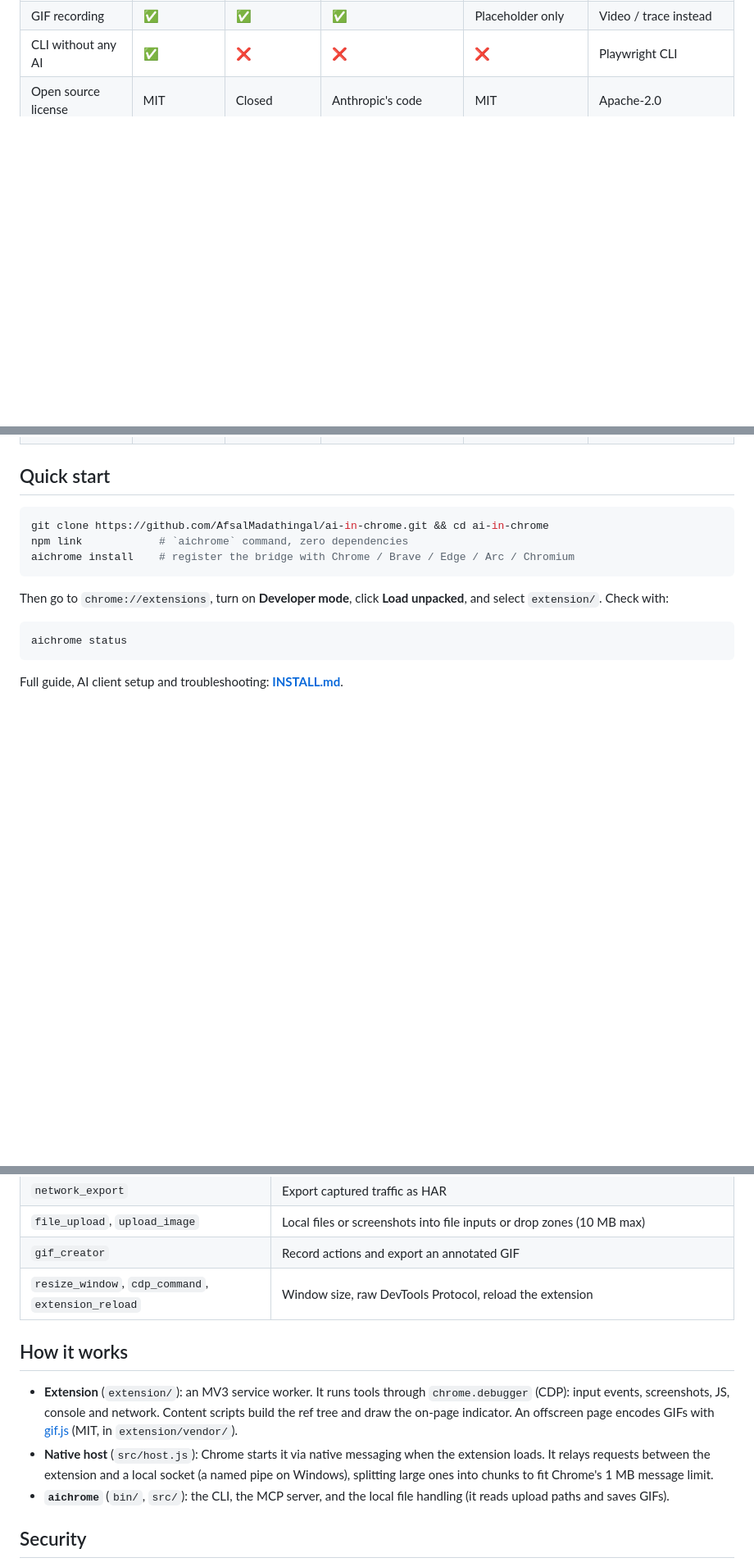
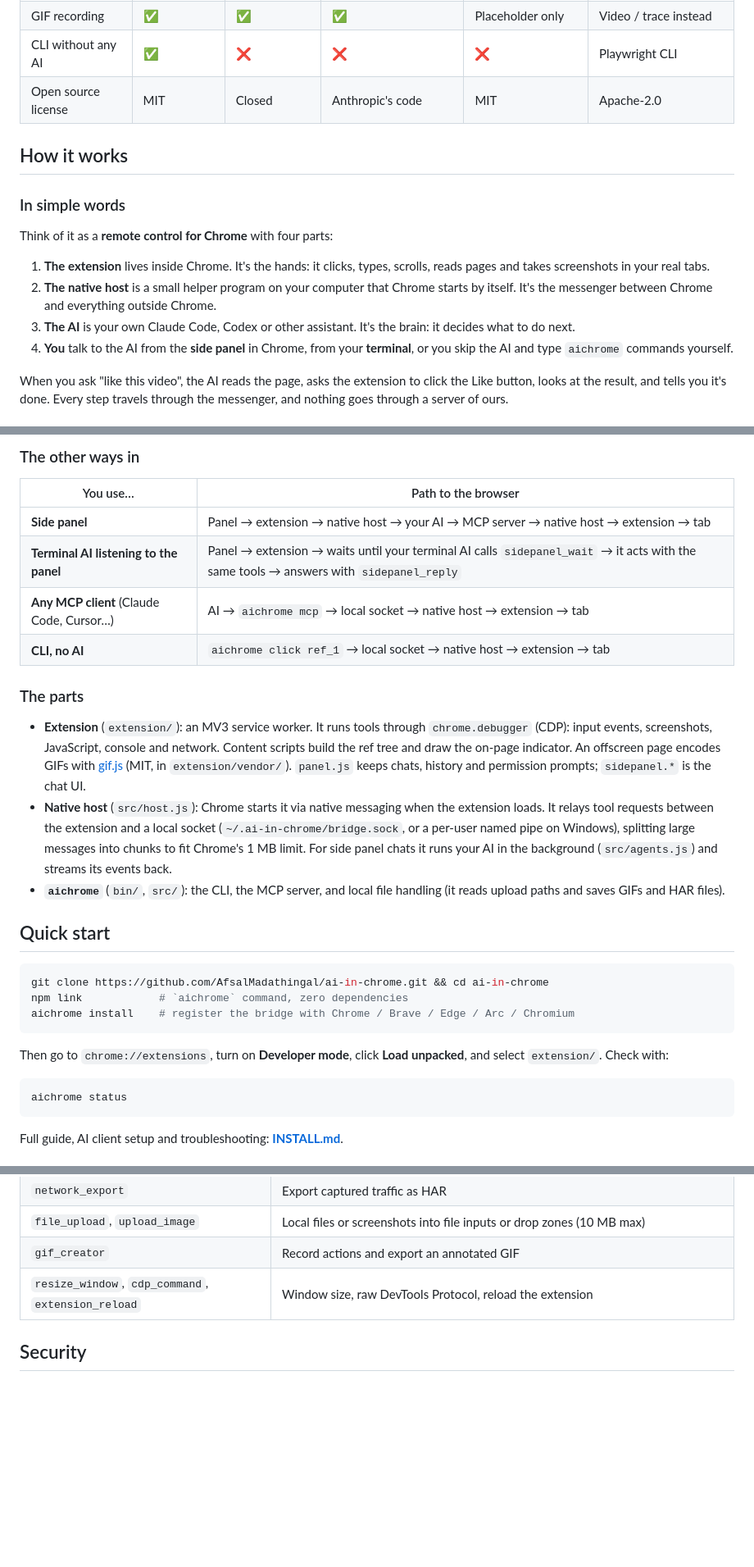
Before and after one commit to AfsalMadathingal/ai-in-chrome, a Markdown page: README.md, 3 parts joined by grey strips. Shown at 82% size. Rendered like a GitHub page; blank space fills up the shorter version.

```diff
--- a/README.md
+++ b/README.md
@@ -48,3 +48,17 @@ A snapshot from October 2026. See each project for its current state.
 | GIF recording | ✅ | ✅ | ✅ | Placeholder only | Video / trace instead |
 | CLI without any AI | ✅ | ❌ | ❌ | ❌ | Playwright CLI |
 | Open source license | MIT | Closed | Anthropic's code | MIT | Apache-2.0 |
+
+## How it works
+
+### In simple words
+
+Think of it as a **remote control for Chrome** with four parts:
+
+1. **The extension** lives inside Chrome. It's the hands: it clicks, types, scrolls, reads pages and takes screenshots in your real tabs.
+2. **The native host** is a small helper program on your computer that Chrome starts by itself. It's the messenger between Chrome and everything outside Chrome.
+3. **The AI** is your own Claude Code, Codex or other assistant. It's the brain: it decides what to do next.
+4. **You** talk to the AI from the **side panel** in Chrome, from your **terminal**, or you skip the AI and type `aichrome` commands yourself.
+
+When you ask "like this video", the AI reads the page, asks the extension to click the Like button, looks at the result, and tells you it's done. Every step travels through the messenger, and nothing goes through a server of ours.
+
@@ -51,3 +157,17 @@ A snapshot from October 2026. See each project for its current state.
+### The other ways in
+
+| You use… | Path to the browser |
+|---|---|
+| **Side panel** | Panel → extension → native host → your AI → MCP server → native host → extension → tab |
+| **Terminal AI listening to the panel** | Panel → extension → waits until your terminal AI calls `sidepanel_wait` → it acts with the same tools → answers with `sidepanel_reply` |
+| **Any MCP client** (Claude Code, Cursor…) | AI → `aichrome mcp` → local socket → native host → extension → tab |
+| **CLI, no AI** | `aichrome click ref_1` → local socket → native host → extension → tab |
+
+### The parts
+
+- **Extension** (`extension/`): an MV3 service worker. It runs tools through `chrome.debugger` (CDP): input events, screenshots, JavaScript, console and network. Content scripts build the ref tree and draw the on-page indicator. An offscreen page encodes GIFs with [gif.js](https://github.com/jnordberg/gif.js) (MIT, in `extension/vendor/`). `panel.js` keeps chats, history and permission prompts; `sidepanel.*` is the chat UI.
+- **Native host** (`src/host.js`): Chrome starts it via native messaging when the extension loads. It relays tool requests between the extension and a local socket (`~/.ai-in-chrome/bridge.sock`, or a per-user named pipe on Windows), splitting large messages into chunks to fit Chrome's 1 MB limit. For side panel chats it runs your AI in the background (`src/agents.js`) and streams its events back.
+- **`aichrome`** (`bin/`, `src/`): the CLI, the MCP server, and local file handling (it reads upload paths and saves GIFs and HAR files).
 
 ## Quick start
 
@@ -165,12 +285,6 @@ aichrome install-skill               # teaches Claude how to use it well
 | `gif_creator` | Record actions and export an annotated GIF |
 | `resize_window`, `cdp_command`, `extension_reload` | Window size, raw DevTools Protocol, reload the extension |
 
-## How it works
-
-- **Extension** (`extension/`): an MV3 service worker. It runs tools through `chrome.debugger` (CDP): input events, screenshots, JS, console and network. Content scripts build the ref tree and draw the on-page indicator. An offscreen page encodes GIFs with [gif.js](https://github.com/jnordberg/gif.js) (MIT, in `extension/vendor/`).
-- **Native host** (`src/host.js`): Chrome starts it via native messaging when the extension loads. It relays requests between the extension and a local socket (a named pipe on Windows), splitting large ones into chunks to fit Chrome's 1 MB message limit.
-- **`aichrome`** (`bin/`, `src/`): the CLI, the MCP server, and the local file handling (it reads upload paths and saves GIFs).
-
 ## Security
 
 - The socket `~/.ai-in-chrome/bridge.sock` is `0600` inside a `0700` folder, so only your user account can drive the browser. On Windows, the bridge is a per-user named pipe; other standard accounts can't connect, but administrators can.
```
Also changed, not shown: other parts of README.md (+92 -0 lines).
